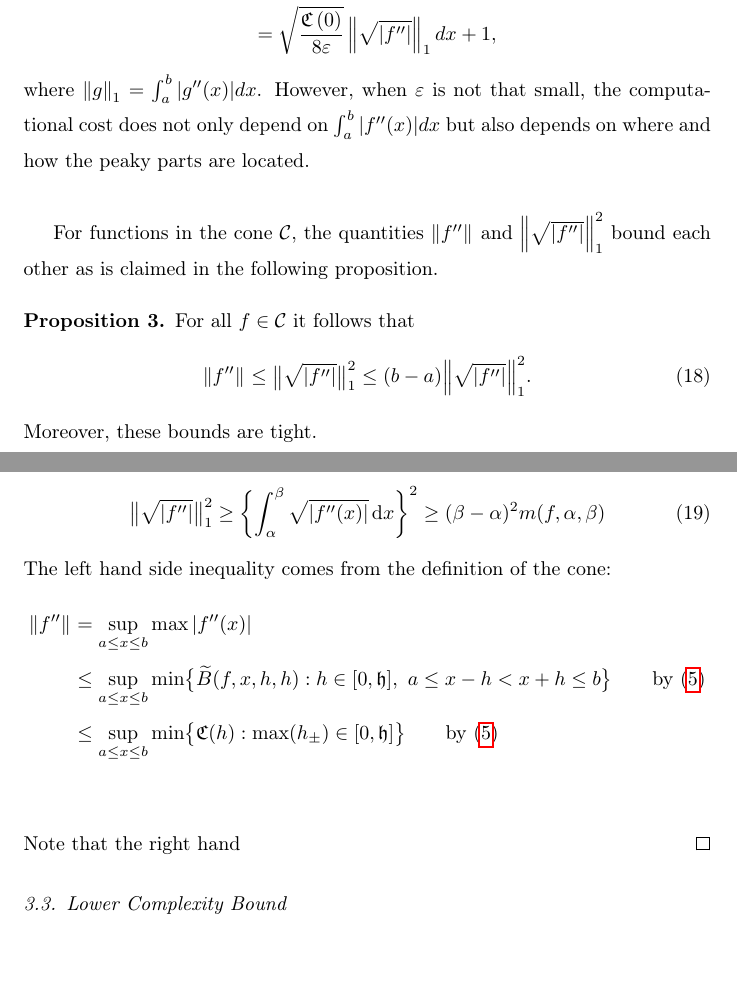
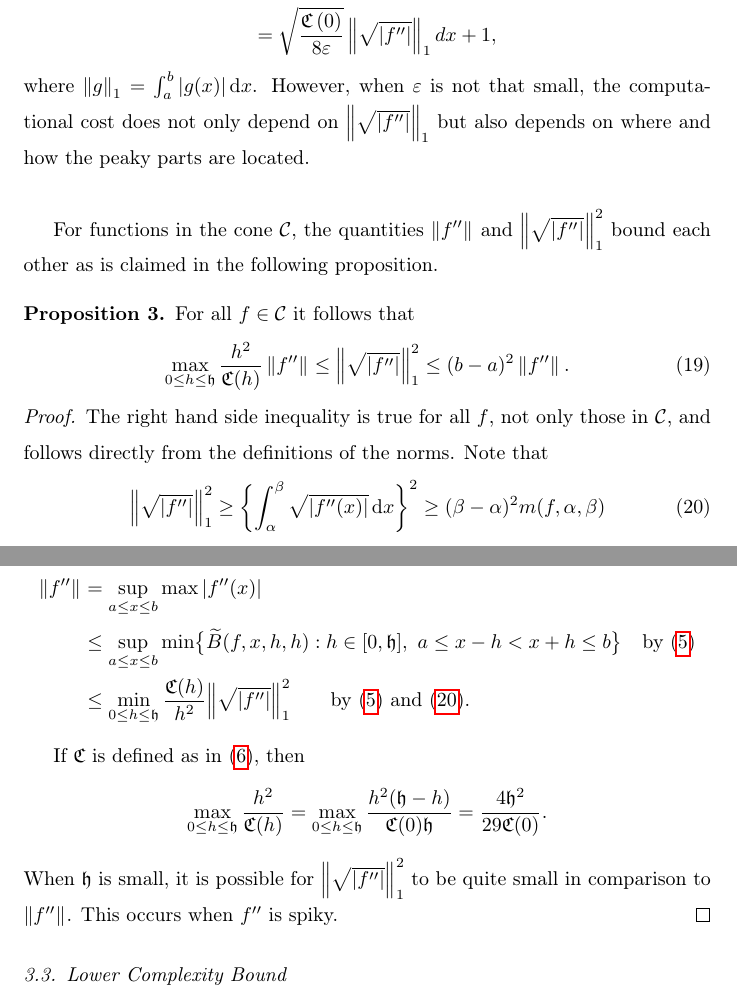
Before and after one commit to xtong5/LocalAdaptiveAppxOpt, a LaTeX paper (TraubMemorialPaper.tex): two parts of pages 14 and 15 of 18, joined at a grey line, cut so that both start at the same text, the shorter picture padded with empty space. Compiled offline with pdfLaTeX.

Commit message:
finished proof of proposition

```diff
--- a/TraubMemorialPaper.tex
+++ b/TraubMemorialPaper.tex
@@ -541,29 +544,33 @@ The upper bound on computational cost tends to
 & =\sqrt{\frac{\fC\left(0\right)}{8\varepsilon}}\int_a^b \sqrt{|f''(x)|} dx +1\\
 & =\sqrt{\frac{\fC\left(0\right)}{8\varepsilon}}\norm[1]{\sqrt{|f''|}} dx +1,
 \end{align*}
-where $\norm[1]{g}=\int_a^b |g''(x)| dx$.
-However, when $\varepsilon$ is not that small, the computational cost does not only depend on $\int_a^b|f''(x)|dx$ but also depends on where and how the peaky parts are located.\\
+where $\norm[1]{g}=\int_a^b |g(x)| \, \dif x$.
+However, when $\varepsilon$ is not that small, the computational cost does not only depend on $\norm[1]{\sqrt{|f''|}}$ but also depends on where and how the peaky parts are located.\\
 
 For functions in the cone $\cc$, the quantities $\norm{f''}$ and $\Bignorm[1]{\sqrt{\abs{f''}}}^2$ bound each other as is claimed in the following proposition.
 
 \begin{prop} For all $f \in \cc$ it follows that
 \begin{equation}
-\norm{f''} \le \bignorm[1]{\sqrt{\abs{f''}}}^2 \le (b-a)\Bignorm[1]{\sqrt{\abs{f''}}}^2.
+\max_{0 \le h \le \fh} \frac{h^2}{\fC(h)} \norm{f''} \le \Bignorm[1]{\sqrt{\abs{f''}}}^2 \le (b-a)^2 \norm{f''}.
 \end{equation}
-Moreover, these bounds are tight.
 \end{prop}
 \begin{proof}
-Note that
+The right hand side inequality is true for all $f$, not only those in $\cc$, and follows directly from the definitions of the norms.  Note that
 \begin{equation} \label{onebdm}
-\bignorm[1]{\sqrt{\abs{f''}}}^2 \ge \biggl\{ \int_{\alpha}^{\beta} \sqrt{\abs{f''(x)}} \, \dif x \biggr\}^2 \ge  (\beta - \alpha)^2 m(f,\alpha,\beta)
+\Bignorm[1]{\sqrt{\abs{f''}}}^2 \ge \biggl\{ \int_{\alpha}^{\beta} \sqrt{\abs{f''(x)}} \, \dif x \biggr\}^2 \ge  (\beta - \alpha)^2 m(f,\alpha,\beta)
 \end{equation}
 The left hand side inequality comes from the definition of the cone:
 \begin{align*}
 \norm{f''} & = \sup_{a \le x \le b} \max \abs{f''(x)} \\
-& \le \sup_{a \le x \le b} \min\bigl\{\tB(f,x,h,h) : h \in [0,\fh], \ a \le x - h < x+h \le b \bigr \} \qquad \text{by } \eqref{conedef} \\
-& \le \sup_{a \le x \le b} \min\bigl\{\fC(h) : \max(h_\pm) \in [0,\fh] \bigr \} \qquad \text{by } \eqref{conedef} \\
+& \le \sup_{a \le x \le b} \min\bigl\{\tB(f,x,h,h) : h \in [0,\fh], \ a \le x - h < x+h \le b \bigr \} \quad \text{by } \eqref{conedef} \\
+& \le \min_{0 \le h \le \fh} \frac{\fC(h)}{h^2} \Bignorm[1]{\sqrt{\abs{f''}}}^2 \qquad \text{by } \eqref{conedef} \text{ and } \eqref{onebdm}.
 \end{align*}
-Note that the right hand
+
+If $\fC$ is defined as in \eqref{sampleC}, then
+\[
+\max_{0 \le h \le \fh} \frac{h^2}{\fC(h)} = \max_{0 \le h \le \fh} \frac{h^2(\fh - h)}{\fC(0)\fh} = \frac{4\fh^2}{29\fC(0)}.
+\]
+When $\fh$ is small, it is possible for $\Bignorm[1]{\sqrt{\abs{f''}}}^2$ to be quite small in comparison to $\norm{f''}$.  This occurs when $f''$ is spiky.
 \end{proof}
 
 \subsection{Lower Complexity Bound}
```
Also changed, not shown: TraubMemorialPaper.tex (7 more changed lines).
